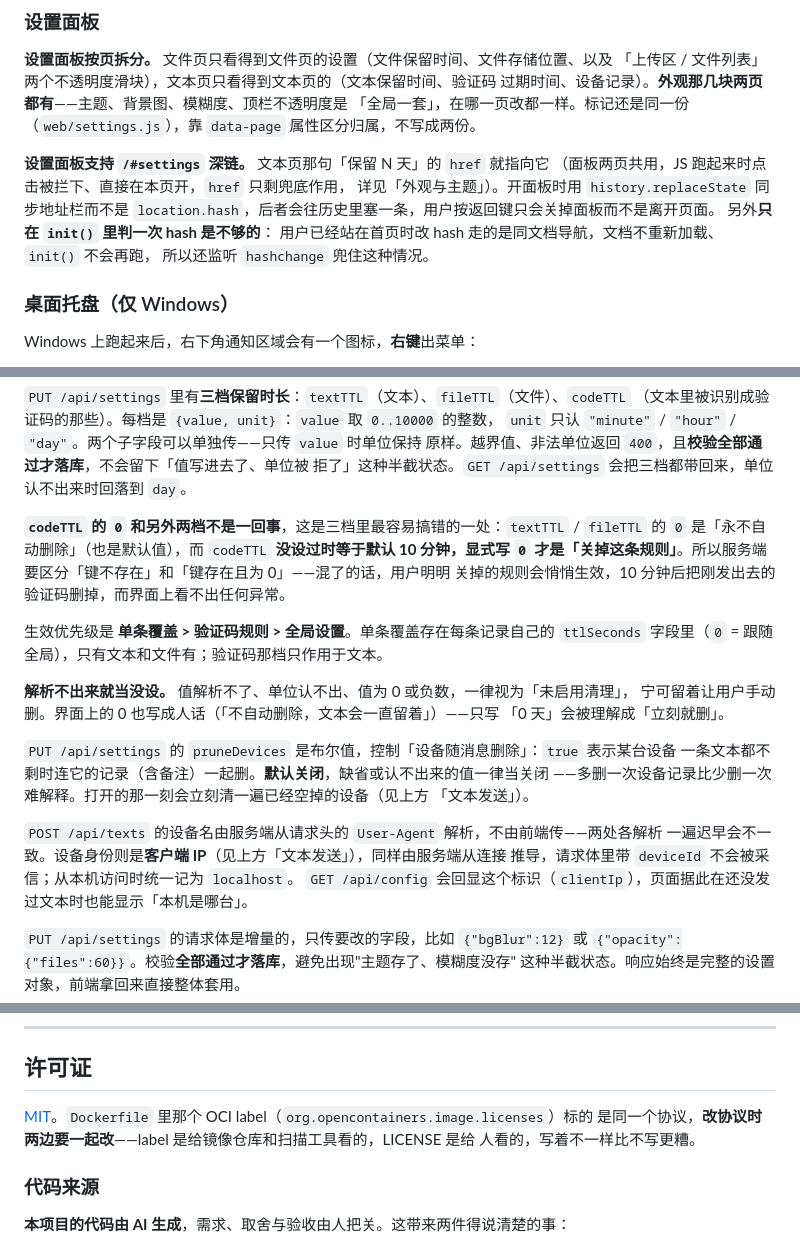
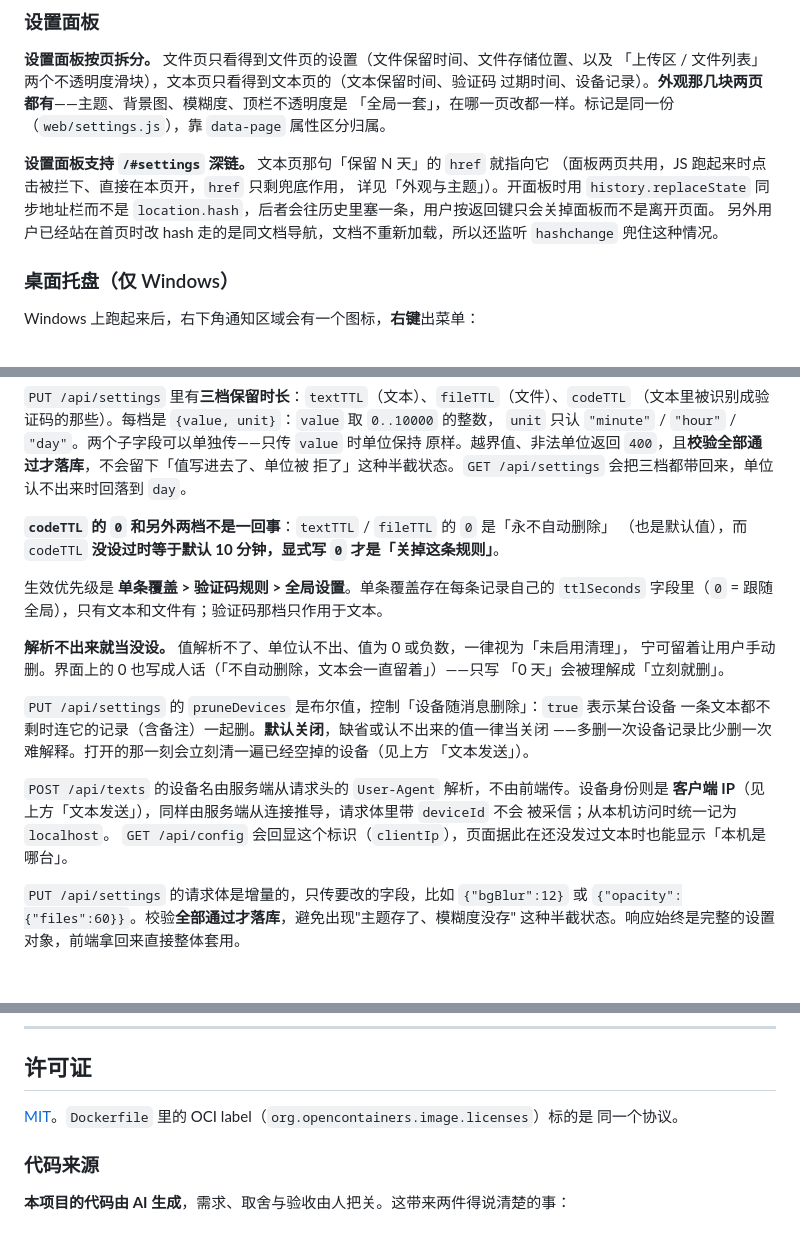
Before and after one commit to shanhai2333/quickshare, a Markdown page: README.md, 3 parts joined by grey strips. GitHub-like rendering; blank space fills up the shorter version.

```diff
--- a/README.md
+++ b/README.md
@@ -750,16 +746,15 @@ QS_TRUSTED_PROXIES=172.16.0.0/12,::1     # 网段也行，逗号分隔
 **设置面板按页拆分。** 文件页只看得到文件页的设置（文件保留时间、文件存储位置、以及
 「上传区 / 文件列表」两个不透明度滑块），文本页只看得到文本页的（文本保留时间、验证码
 过期时间、设备记录）。**外观那几块两页都有**——主题、背景图、模糊度、顶栏不透明度是
-「全局一套」，在哪一页改都一样。标记还是同一份（`web/settings.js`），靠 `data-page`
-属性区分归属，不写成两份。
+「全局一套」，在哪一页改都一样。标记是同一份（`web/settings.js`），靠 `data-page`
+属性区分归属。
 
 **设置面板支持 `/#settings` 深链。** 文本页那句「保留 N 天」的 `href` 就指向它
 （面板两页共用，JS 跑起来时点击被拦下、直接在本页开，`href` 只剩兜底作用，
 详见「外观与主题」）。开面板时用 `history.replaceState` 同步地址栏而不是
 `location.hash`，后者会往历史里塞一条，用户按返回键只会关掉面板而不是离开页面。
-另外**只在 `init()` 里判一次 hash 是不够的**：
-用户已经站在首页时改 hash 走的是同文档导航，文档不重新加载、`init()` 不会再跑，
-所以还监听 `hashchange` 兜住这种情况。
+另外用户已经站在首页时改 hash 走的是同文档导航，文档不重新加载，所以还监听
+`hashchange` 兜住这种情况。
 
 ### 桌面托盘（仅 Windows）
 
@@ -875,10 +870,8 @@ Linux / macOS **没有**这个功能：NAS 上的实例由 systemd 或 docker
 原样。越界值、非法单位返回 `400`，且**校验全部通过才落库**，不会留下「值写进去了、单位被
 拒了」这种半截状态。`GET /api/settings` 会把三档都带回来，单位认不出来时回落到 `day`。
 
-**`codeTTL` 的 `0` 和另外两档不是一回事**，这是三档里最容易搞错的一处：`textTTL` / `fileTTL`
-的 `0` 是「永不自动删除」（也是默认值），而 `codeTTL` **没设过时等于默认 10 分钟，显式写 `0`
-才是「关掉这条规则」**。所以服务端要区分「键不存在」和「键存在且为 0」——混了的话，用户明明
-关掉的规则会悄悄生效，10 分钟后把刚发出去的验证码删掉，而界面上看不出任何异常。
+**`codeTTL` 的 `0` 和另外两档不是一回事**：`textTTL` / `fileTTL` 的 `0` 是「永不自动删除」
+（也是默认值），而 `codeTTL` **没设过时等于默认 10 分钟，显式写 `0` 才是「关掉这条规则」**。
 
 生效优先级是 **单条覆盖 > 验证码规则 > 全局设置**。单条覆盖存在每条记录自己的 `ttlSeconds`
 字段里（`0` = 跟随全局），只有文本和文件有；验证码那档只作用于文本。
@@ -892,9 +885,9 @@ Linux / macOS **没有**这个功能：NAS 上的实例由 systemd 或 docker
 ——多删一次设备记录比少删一次难解释。打开的那一刻会立刻清一遍已经空掉的设备（见上方
 「文本发送」）。
 
-`POST /api/texts` 的设备名由服务端从请求头的 `User-Agent` 解析，不由前端传——两处各解析
-一遍迟早会不一致。设备身份则是**客户端 IP**（见上方「文本发送」），同样由服务端从连接
-推导，请求体里带 `deviceId` 不会被采信；从本机访问时统一记为 `localhost`。
+`POST /api/texts` 的设备名由服务端从请求头的 `User-Agent` 解析，不由前端传。设备身份则是
+**客户端 IP**（见上方「文本发送」），同样由服务端从连接推导，请求体里带 `deviceId` 不会
+被采信；从本机访问时统一记为 `localhost`。
 `GET /api/config` 会回显这个标识（`clientIp`），页面据此在还没发过文本时也能显示「本机是哪台」。
 
 `PUT /api/settings` 的请求体是增量的，只传要改的字段，比如 `{"bgBlur":12}` 或
@@ -1542,9 +1534,8 @@ POST /api/version/check → 绕过缓存同步查一次（「检查更新」按
 
 ## 许可证
 
-[MIT](LICENSE)。`Dockerfile` 里那个 OCI label（`org.opencontainers.image.licenses`）标的
-是同一个协议，**改协议时两边要一起改**——label 是给镜像仓库和扫描工具看的，LICENSE 是给
-人看的，写着不一样比不写更糟。
+[MIT](LICENSE)。`Dockerfile` 里的 OCI label（`org.opencontainers.image.licenses`）标的是
+同一个协议。
 
 ### 代码来源
 
```
Also changed, not shown: other parts of README.md (+15 -20 lines).
